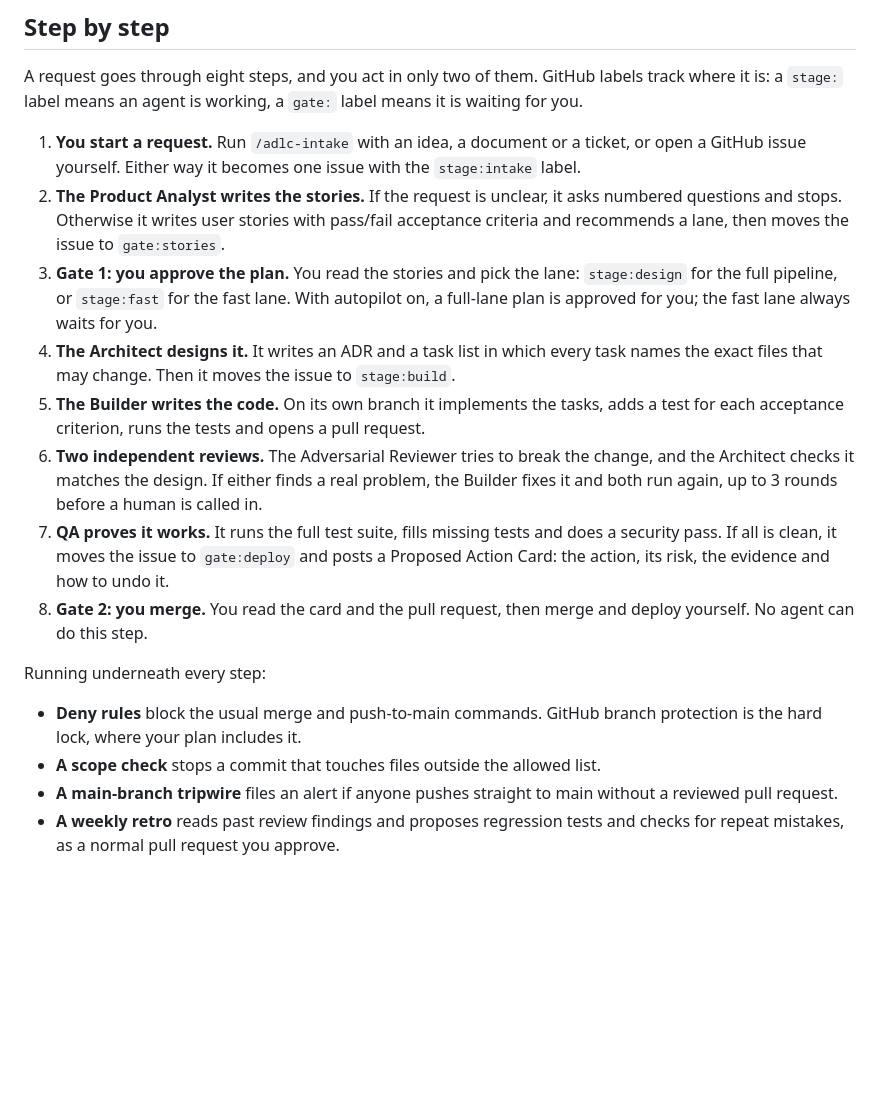
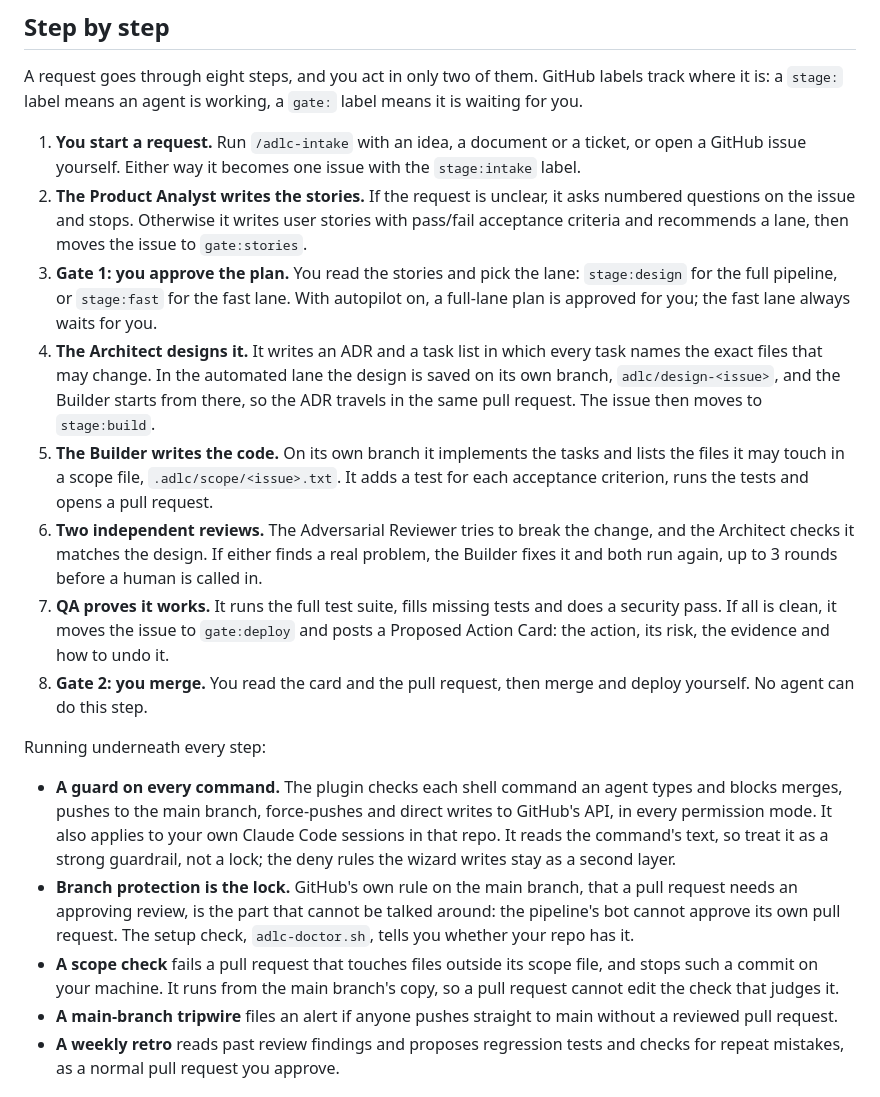
Before and after one commit to juanjtov/adlc-pipeline, a Markdown page: docs/adlc-pipeline-explained.md, the part around the change printed below. Drawn GitHub-style; blank space fills up the shorter version.

```diff
--- a/docs/adlc-pipeline-explained.md
+++ b/docs/adlc-pipeline-explained.md
@@ -41,18 +42,19 @@ The rule that ties the team together: whoever builds something never verifies, m
 A request goes through eight steps, and you act in only two of them. GitHub labels track where it is: a `stage:` label means an agent is working, a `gate:` label means it is waiting for you.
 
 1. **You start a request.** Run `/adlc-intake` with an idea, a document or a ticket, or open a GitHub issue yourself. Either way it becomes one issue with the `stage:intake` label.
-2. **The Product Analyst writes the stories.** If the request is unclear, it asks numbered questions and stops. Otherwise it writes user stories with pass/fail acceptance criteria and recommends a lane, then moves the issue to `gate:stories`.
+2. **The Product Analyst writes the stories.** If the request is unclear, it asks numbered questions on the issue and stops. Otherwise it writes user stories with pass/fail acceptance criteria and recommends a lane, then moves the issue to `gate:stories`.
 3. **Gate 1: you approve the plan.** You read the stories and pick the lane: `stage:design` for the full pipeline, or `stage:fast` for the fast lane. With autopilot on, a full-lane plan is approved for you; the fast lane always waits for you.
-4. **The Architect designs it.** It writes an ADR and a task list in which every task names the exact files that may change. Then it moves the issue to `stage:build`.
-5. **The Builder writes the code.** On its own branch it implements the tasks, adds a test for each acceptance criterion, runs the tests and opens a pull request.
+4. **The Architect designs it.** It writes an ADR and a task list in which every task names the exact files that may change. In the automated lane the design is saved on its own branch, `adlc/design-<issue>`, and the Builder starts from there, so the ADR travels in the same pull request. The issue then moves to `stage:build`.
+5. **The Builder writes the code.** On its own branch it implements the tasks and lists the files it may touch in a scope file, `.adlc/scope/<issue>.txt`. It adds a test for each acceptance criterion, runs the tests and opens a pull request.
 6. **Two independent reviews.** The Adversarial Reviewer tries to break the change, and the Architect checks it matches the design. If either finds a real problem, the Builder fixes it and both run again, up to 3 rounds before a human is called in.
 7. **QA proves it works.** It runs the full test suite, fills missing tests and does a security pass. If all is clean, it moves the issue to `gate:deploy` and posts a Proposed Action Card: the action, its risk, the evidence and how to undo it.
 8. **Gate 2: you merge.** You read the card and the pull request, then merge and deploy yourself. No agent can do this step.
 
 Running underneath every step:
 
-- **Deny rules** block the usual merge and push-to-main commands. GitHub branch protection is the hard lock, where your plan includes it.
-- **A scope check** stops a commit that touches files outside the allowed list.
+- **A guard on every command.** The plugin checks each shell command an agent types and blocks merges, pushes to the main branch, force-pushes and direct writes to GitHub's API, in every permission mode. It also applies to your own Claude Code sessions in that repo. It reads the command's text, so treat it as a strong guardrail, not a lock; the deny rules the wizard writes stay as a second layer.
+- **Branch protection is the lock.** GitHub's own rule on the main branch, that a pull request needs an approving review, is the part that cannot be talked around: the pipeline's bot cannot approve its own pull request. The setup check, `adlc-doctor.sh`, tells you whether your repo has it.
+- **A scope check** fails a pull request that touches files outside its scope file, and stops such a commit on your machine. It runs from the main branch's copy, so a pull request cannot edit the check that judges it.
 - **A main-branch tripwire** files an alert if anyone pushes straight to main without a reviewed pull request.
 - **A weekly retro** reads past review findings and proposes regression tests and checks for repeat mistakes, as a normal pull request you approve.
 
```
Also changed, not shown: other parts of docs/adlc-pipeline-explained.md (+24 -5 lines), docs/adlc-pipeline-diagram.png, 2 other files.
